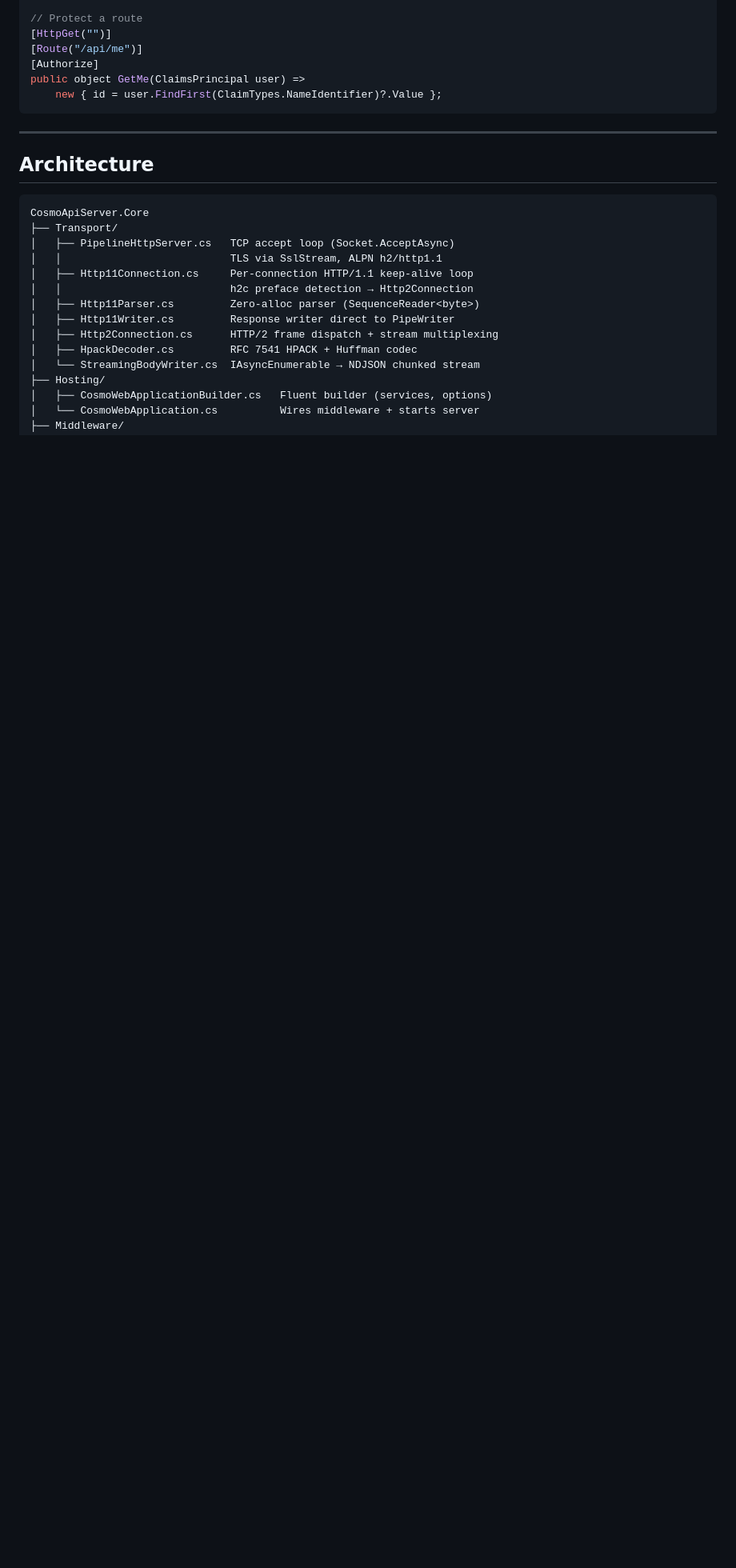
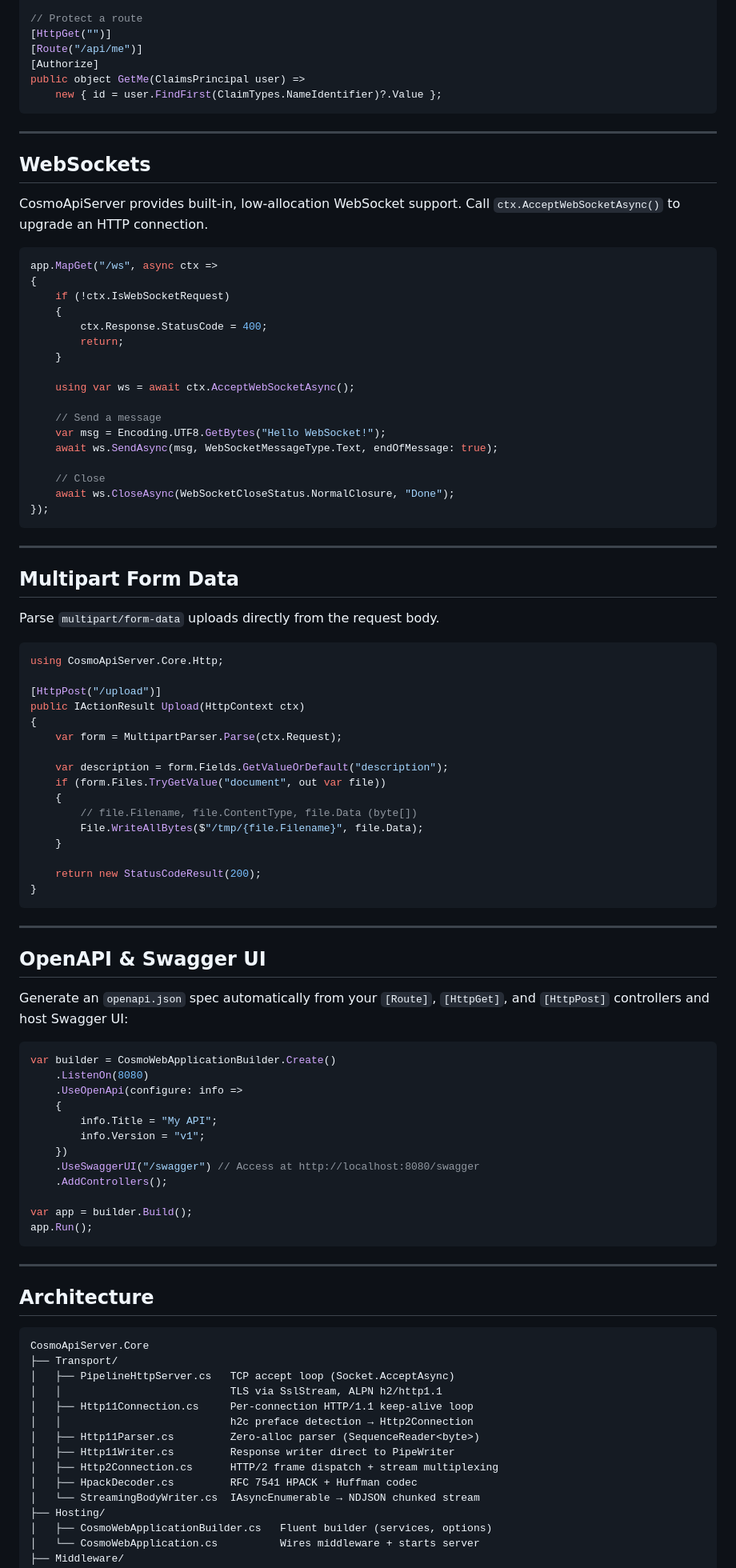
Before and after one commit to vkuttyp/CosmoApiServer, a Markdown page: README.md, the part around one of its changes. Shown at 80% size. GitHub-like rendering; blank space fills up the shorter version.

Commit message:
Update README.md with new features and usage examples

````diff
--- a/README.md
+++ b/README.md
@@ -290,6 +317,78 @@ public IActionResult Login([FromBody] LoginRequest req)
 [Authorize]
 public object GetMe(ClaimsPrincipal user) =>
     new { id = user.FindFirst(ClaimTypes.NameIdentifier)?.Value };
+```
+
+---
+
+## WebSockets
+
+CosmoApiServer provides built-in, low-allocation WebSocket support. Call `ctx.AcceptWebSocketAsync()` to upgrade an HTTP connection.
+
+```csharp
+app.MapGet("/ws", async ctx =>
+{
+    if (!ctx.IsWebSocketRequest)
+    {
+        ctx.Response.StatusCode = 400;
+        return;
+    }
+
+    using var ws = await ctx.AcceptWebSocketAsync();
+
+    // Send a message
+    var msg = Encoding.UTF8.GetBytes("Hello WebSocket!");
+    await ws.SendAsync(msg, WebSocketMessageType.Text, endOfMessage: true);
+
+    // Close
+    await ws.CloseAsync(WebSocketCloseStatus.NormalClosure, "Done");
+});
+```
+
+---
+
+## Multipart Form Data
+
+Parse `multipart/form-data` uploads directly from the request body.
+
+```csharp
+using CosmoApiServer.Core.Http;
+
+[HttpPost("/upload")]
+public IActionResult Upload(HttpContext ctx)
+{
+    var form = MultipartParser.Parse(ctx.Request);
+
+    var description = form.Fields.GetValueOrDefault("description");
+    if (form.Files.TryGetValue("document", out var file))
+    {
+        // file.Filename, file.ContentType, file.Data (byte[])
+        File.WriteAllBytes($"/tmp/{file.Filename}", file.Data);
+    }
+
+    return new StatusCodeResult(200);
+}
+```
+
+---
+
+## OpenAPI & Swagger UI
+
+Generate an `openapi.json` spec automatically from your `[Route]`, `[HttpGet]`, and `[HttpPost]` controllers and host Swagger UI:
+
+```csharp
+var builder = CosmoWebApplicationBuilder.Create()
+    .ListenOn(8080)
+    .UseOpenApi(configure: info =>
+    {
+        info.Title = "My API";
+        info.Version = "v1";
+    })
+    .UseSwaggerUI("/swagger") // Access at http://localhost:8080/swagger
+    .AddControllers();
+
+var app = builder.Build();
+app.Run();
 ```
 
 ---
````
Also changed, not shown: other parts of README.md (+28 -1 lines).
